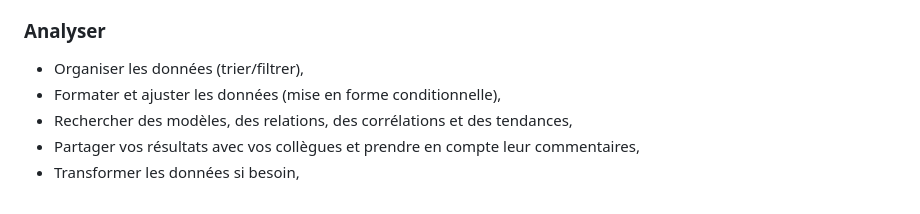
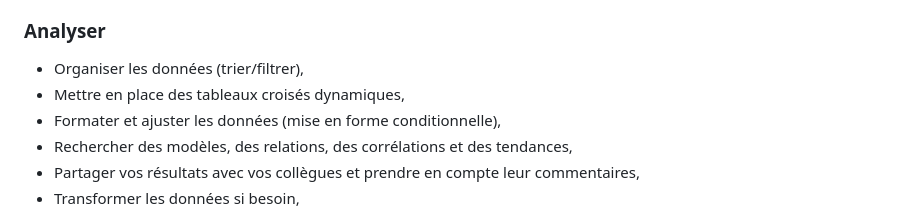
Before and after one commit to Ryad-C/Portfolio, a Markdown page: data_analyst.md, the part around the change. Rendered like a GitHub page.

```diff
--- a/data_analyst.md
+++ b/data_analyst.md
@@ -64,6 +64,7 @@ Les données :
 
 ### Analyser
 - Organiser les données (trier/filtrer),
+- Mettre en place des tableaux croisés dynamiques,
 - Formater et ajuster les données (mise en forme conditionnelle),
 - Rechercher des modèles, des relations, des corrélations et des tendances,
 - Partager vos résultats avec vos collègues et prendre en compte leur commentaires,
```
